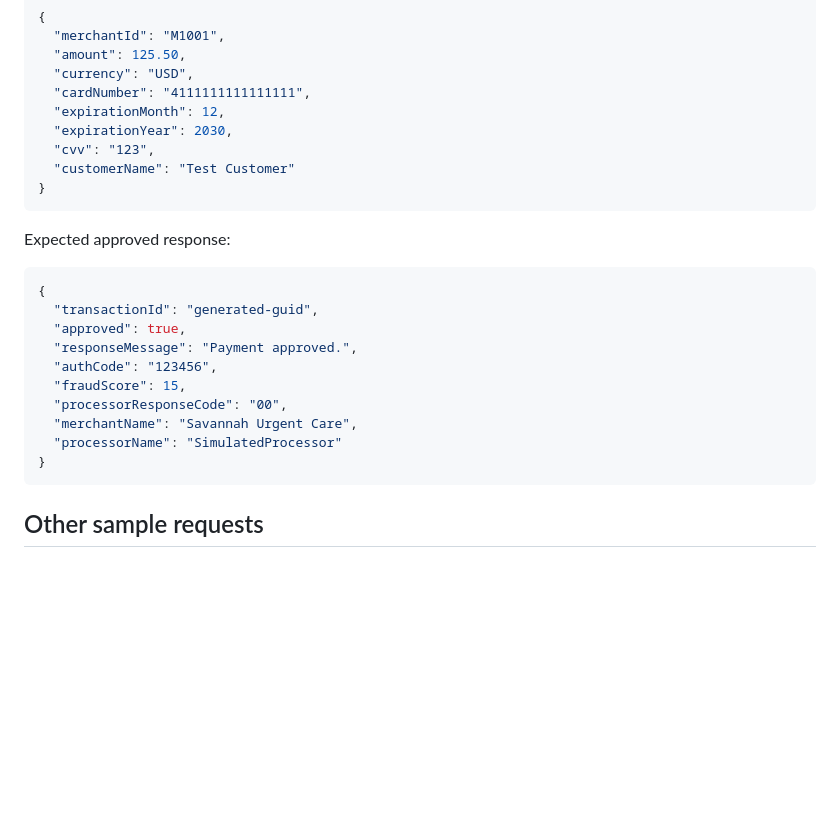
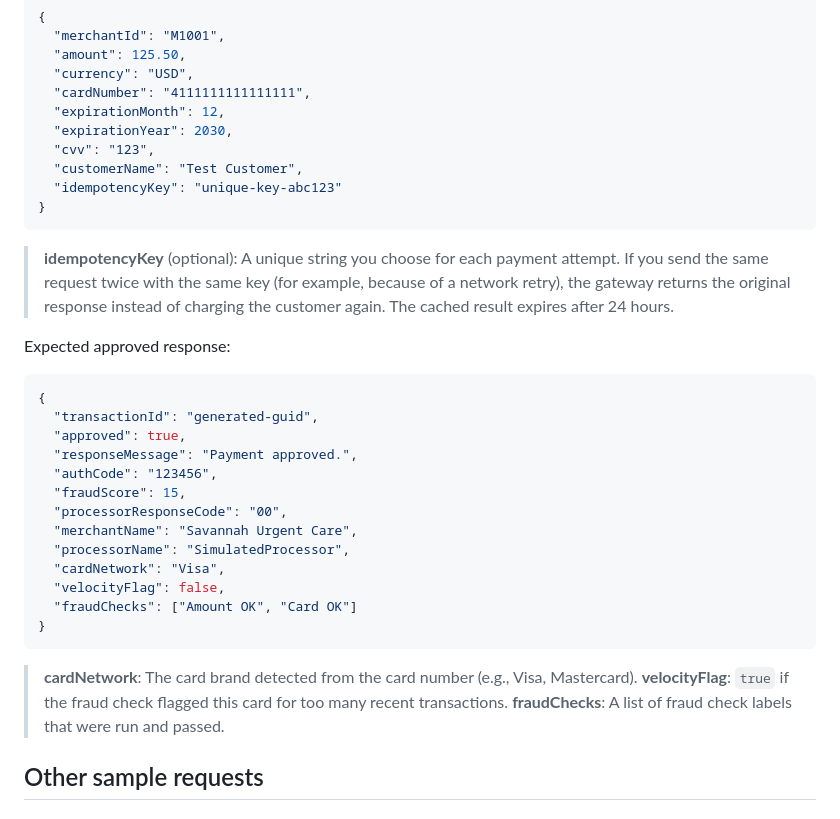
Before and after one commit to jtmerch/ProjectDemos, a Markdown page: BlazorPayAPIDemo/README.md, the part around the change. Rendered like a GitHub page; blank space fills up the shorter version.

Commit message:
Readme update
Add unique key info to readme

````diff
--- a/BlazorPayAPIDemo/README.md
+++ b/BlazorPayAPIDemo/README.md
@@ -56,9 +56,12 @@ Body:
   "expirationMonth": 12,
   "expirationYear": 2030,
   "cvv": "123",
-  "customerName": "Test Customer"
+  "customerName": "Test Customer",
+  "idempotencyKey": "unique-key-abc123"
 }
 ```
+
+> **idempotencyKey** (optional): A unique string you choose for each payment attempt. If you send the same request twice with the same key (for example, because of a network retry), the gateway returns the original response instead of charging the customer again. The cached result expires after 24 hours.
 
 Expected approved response:
 
@@ -71,9 +74,16 @@ Expected approved response:
   "fraudScore": 15,
   "processorResponseCode": "00",
   "merchantName": "Savannah Urgent Care",
-  "processorName": "SimulatedProcessor"
+  "processorName": "SimulatedProcessor",
+  "cardNetwork": "Visa",
+  "velocityFlag": false,
+  "fraudChecks": ["Amount OK", "Card OK"]
 }
 ```
+
+> **cardNetwork**: The card brand detected from the card number (e.g., Visa, Mastercard).
+> **velocityFlag**: `true` if the fraud check flagged this card for too many recent transactions.
+> **fraudChecks**: A list of fraud check labels that were run and passed.
 
 ## Other sample requests
 
````
